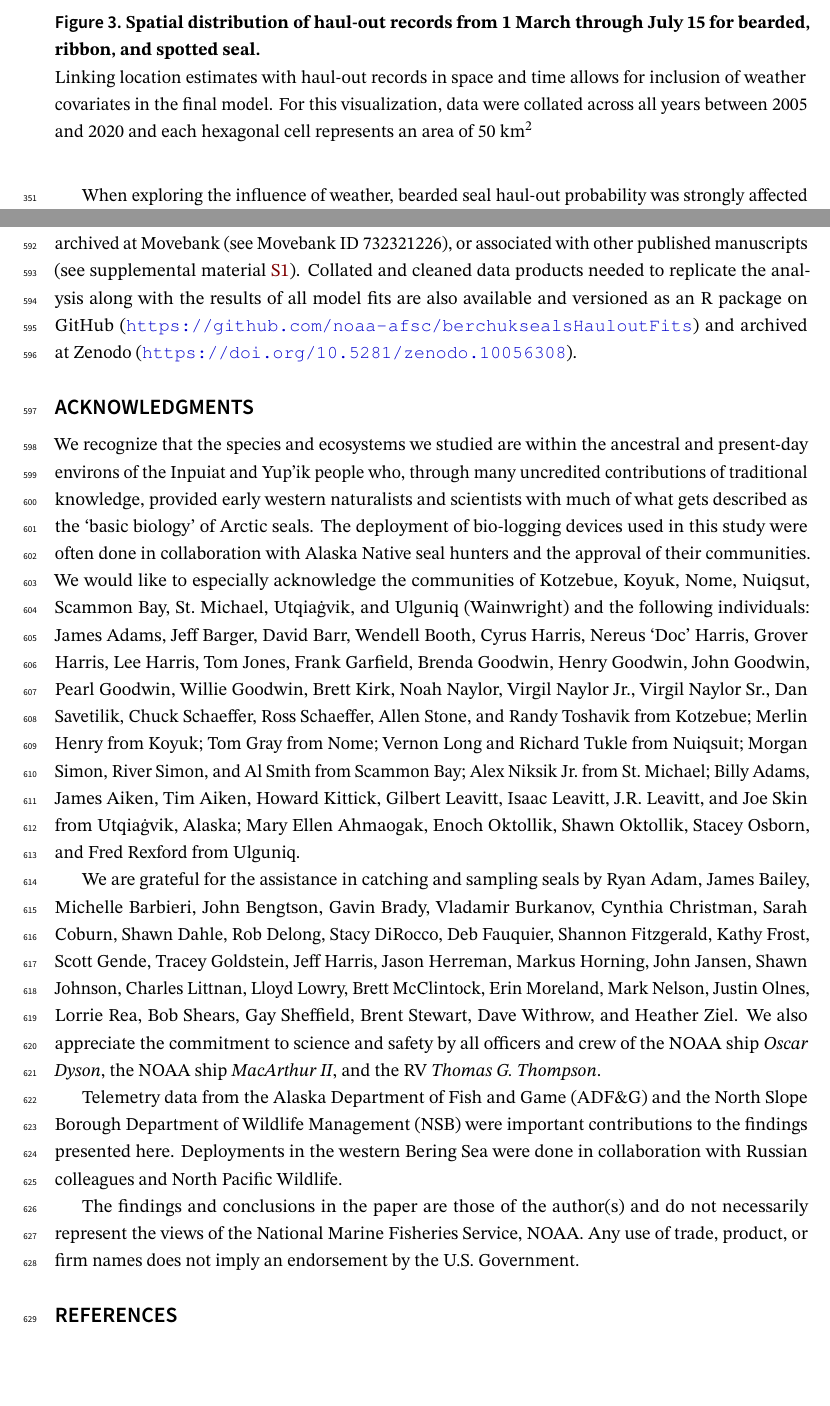
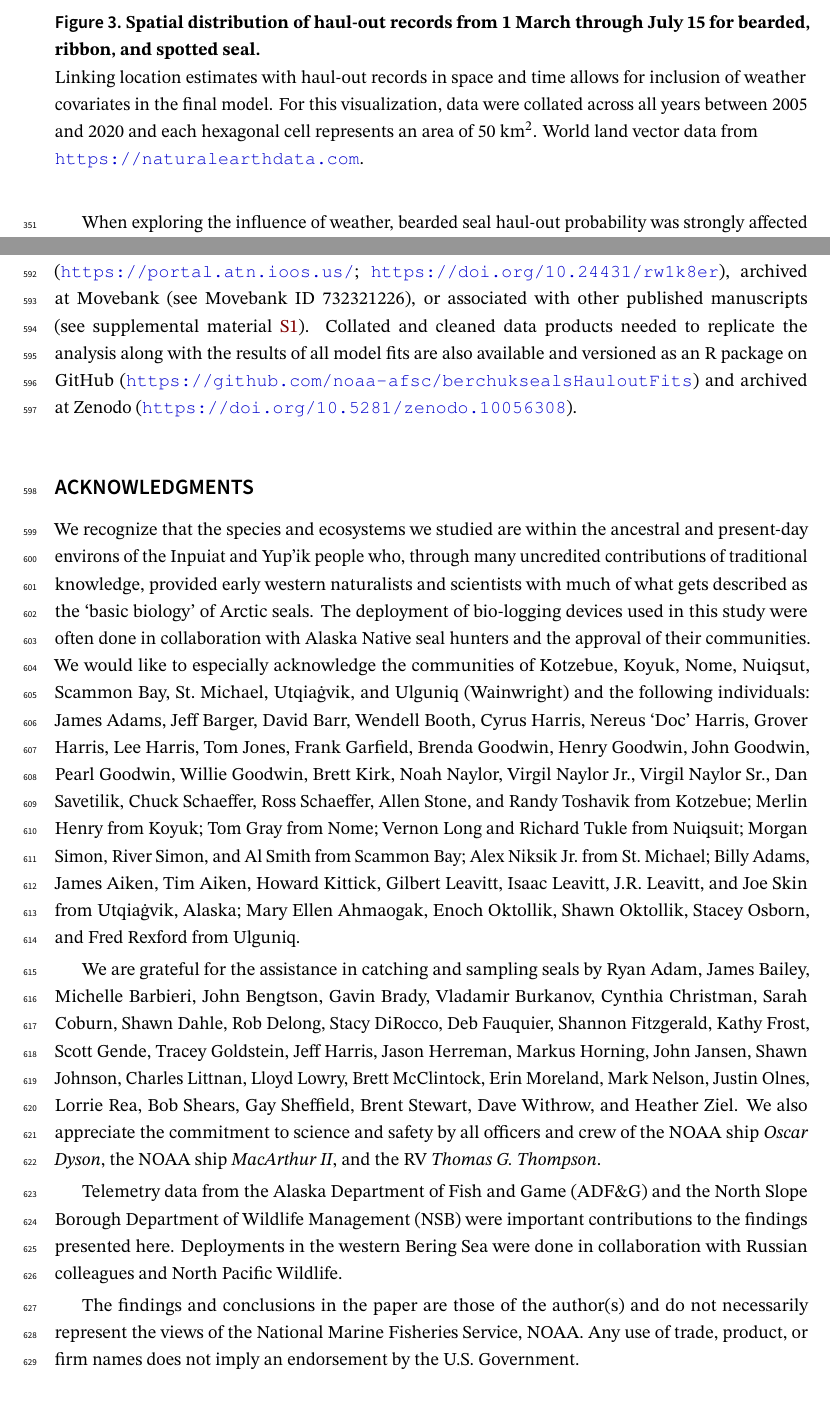
Before and after one commit to noaa-afsc/berchukseals-haulout, a LaTeX document (analysis/paper/London_HauloutBehavior.tex): two parts of pages 12 and 26 of 41, joined at a grey line, cut so that both start at the same text, the shorter picture padded with empty space. Compiled offline with pdfLaTeX.

Commit message:
additional changes requested from staff
- added additional link/url to the figure 1 and 3 caption for source data of map
- minor adjustment to the color palette in figure 11 for even more improvement to colorblind viewers
- added DOI for ATN dataset

```diff
--- a/analysis/paper/London_HauloutBehavior.tex
+++ b/analysis/paper/London_HauloutBehavior.tex
@@ -823,7 +823,7 @@ seals were concentrated in March (Figure \ref{fig:dataCal}).
 
 
 \begin{figure}
-\includegraphics[width=1\linewidth]{../figures/Figure-003} \caption{\textbf{Spatial distribution of haul-out records from 1 March through July 15 for bearded, ribbon, and spotted seal.} \linebreak Linking location estimates with haul-out records in space and time allows for inclusion of weather covariates in the final model. For this visualization, data were collated across all years between 2005 and 2020 and each hexagonal cell represents an area of 50 km\textsuperscript{2}}\label{fig:dataMap}
+\includegraphics[width=1\linewidth]{../figures/Figure-003} \caption{\textbf{Spatial distribution of haul-out records from 1 March through July 15 for bearded, ribbon, and spotted seal.} \linebreak Linking location estimates with haul-out records in space and time allows for inclusion of weather covariates in the final model. For this visualization, data were collated across all years between 2005 and 2020 and each hexagonal cell represents an area of 50 km\textsuperscript{2}. World land vector data from \url{https://naturalearthdata.com}.}\label{fig:dataMap}
 \end{figure}
 
 
@@ -1310,7 +1310,8 @@ originally published as a pre-print at bioRxiv (London et al. (2022);
 are available on GitHub (\url{https://github.com/noaa-afsc/berchukseals-haulout}) and
 major versions archived at Zenodo (\url{https://doi.org/10.5281/zenodo.4638221}).
 Original data sources for telemetry are archived as part of datasets at
-the United States Animal Telemetry Network (\url{https://portal.atn.ioos.us/}), archived at Movebank (see
+the United States Animal Telemetry Network (\url{https://portal.atn.ioos.us/};
+\url{https://doi.org/10.24431/rw1k8er}), archived at Movebank (see
 Movebank ID 732321226), or associated
 with other published manuscripts (see supplemental material
 \ref{tab:deploymentTable}). Collated and cleaned data products needed to
```
Also changed, not shown: analysis/figures/Figure-011.png, analysis/paper/London_HauloutBehavior.tex (2 more changed lines), 2 other files.
